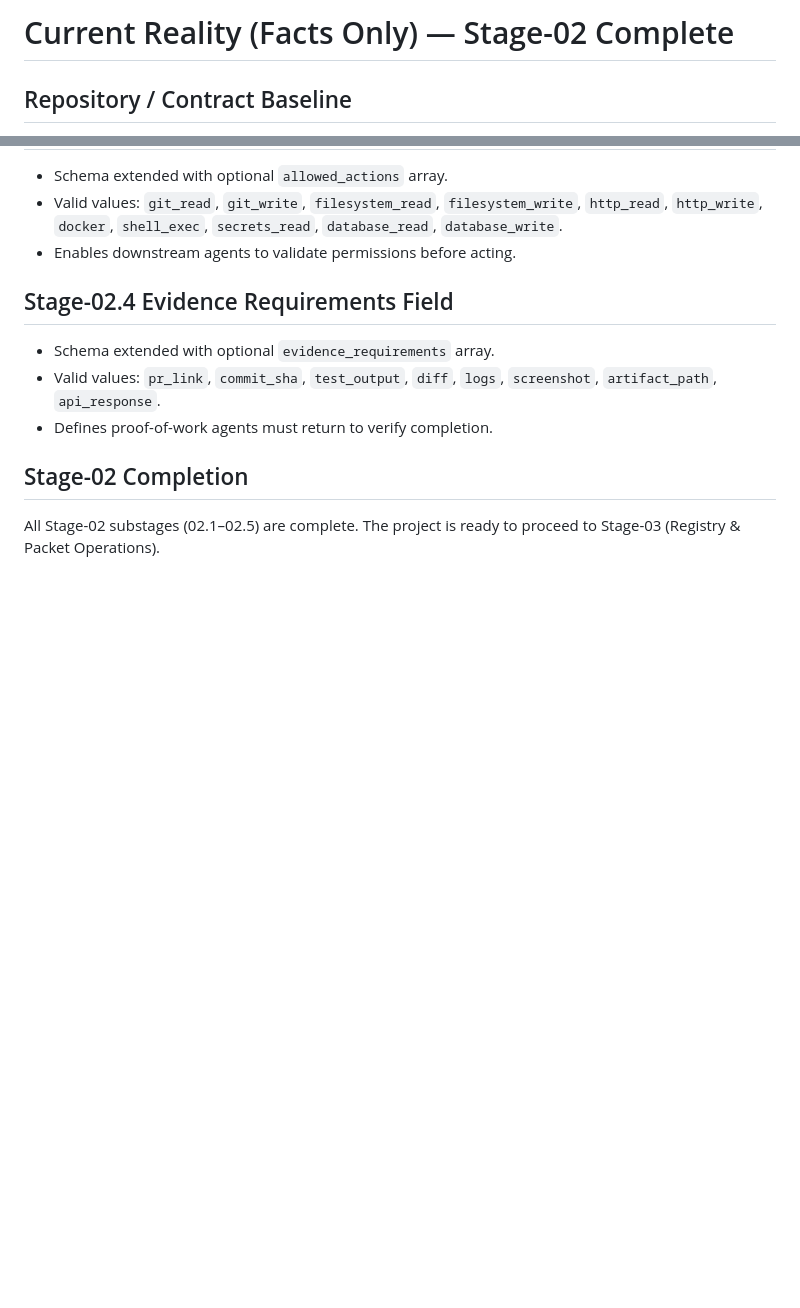
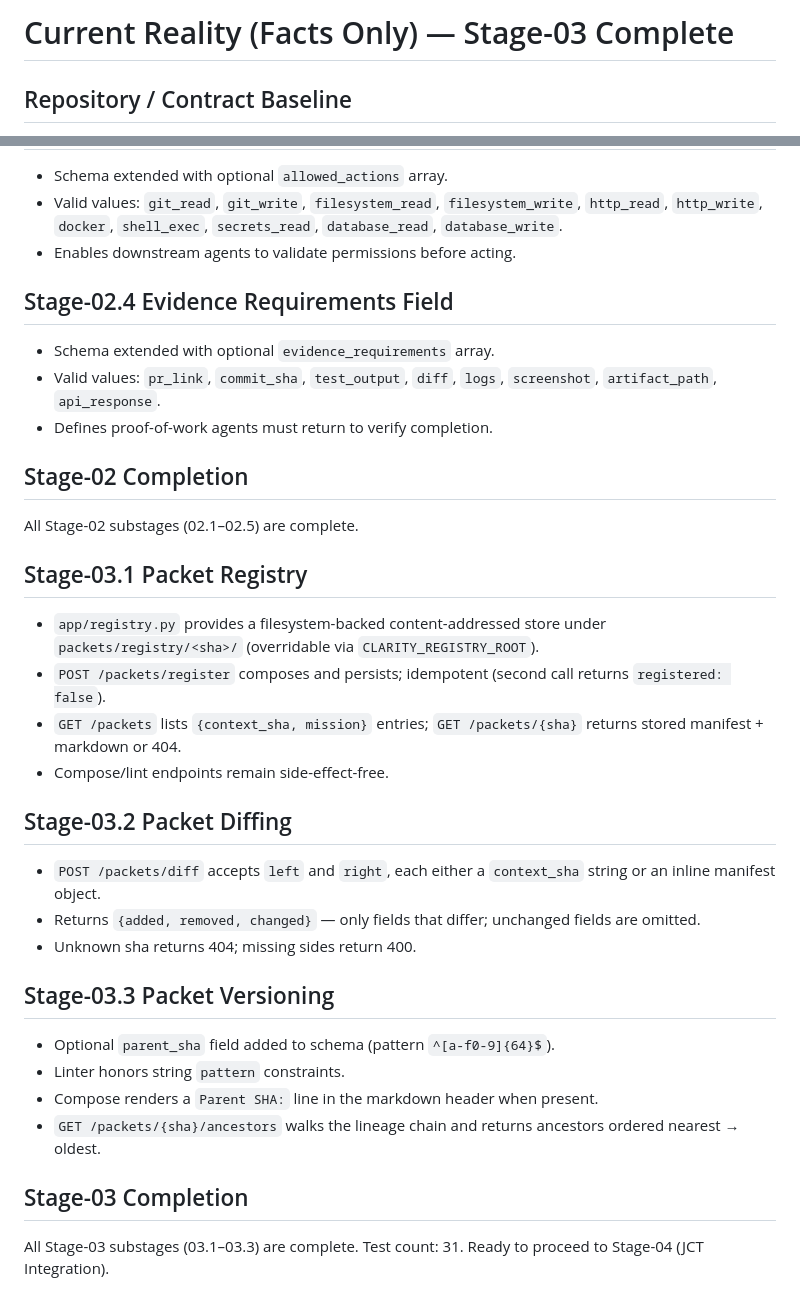
Before and after one commit to treksavvysky/clarity-engine, a Markdown page: docs/vision/current_reality.md, 2 parts joined by grey strips. Rendered like a GitHub page; blank space fills up the shorter version.

Commit message:
Mark Stage-03 complete, update current_reality.md
Documents the three substages (03.1 Registry, 03.2 Diffing, 03.3
Versioning) as facts-on-the-ground and signals readiness for
Stage-04 (JCT Integration).

Co-Authored-By: Claude Opus 4.7 (1M context) <noreply@anthropic.com>

```diff
--- a/docs/vision/current_reality.md
+++ b/docs/vision/current_reality.md
@@ -1,4 +1,4 @@
-# Current Reality (Facts Only) — Stage-02 Complete
+# Current Reality (Facts Only) — Stage-03 Complete
 
 ## Repository / Contract Baseline
 - Core artifacts have evolved through Stage-02:
@@ -74,4 +74,24 @@ All Stage-01 substages (01.1–01.5) are complete.
 - Defines proof-of-work agents must return to verify completion.
 
 ## Stage-02 Completion
-All Stage-02 substages (02.1–02.5) are complete. The project is ready to proceed to Stage-03 (Registry & Packet Operations).
+All Stage-02 substages (02.1–02.5) are complete.
+
+## Stage-03.1 Packet Registry
+- `app/registry.py` provides a filesystem-backed content-addressed store under `packets/registry/<sha>/` (overridable via `CLARITY_REGISTRY_ROOT`).
+- `POST /packets/register` composes and persists; idempotent (second call returns `registered: false`).
+- `GET /packets` lists `{context_sha, mission}` entries; `GET /packets/{sha}` returns stored manifest + markdown or 404.
+- Compose/lint endpoints remain side-effect-free.
+
+## Stage-03.2 Packet Diffing
+- `POST /packets/diff` accepts `left` and `right`, each either a `context_sha` string or an inline manifest object.
+- Returns `{added, removed, changed}` — only fields that differ; unchanged fields are omitted.
+- Unknown sha returns 404; missing sides return 400.
+
+## Stage-03.3 Packet Versioning
+- Optional `parent_sha` field added to schema (pattern `^[a-f0-9]{64}$`).
+- Linter honors string `pattern` constraints.
+- Compose renders a `Parent SHA:` line in the markdown header when present.
+- `GET /packets/{sha}/ancestors` walks the lineage chain and returns ancestors ordered nearest → oldest.
+
+## Stage-03 Completion
+All Stage-03 substages (03.1–03.3) are complete. Test count: 31. Ready to proceed to Stage-04 (JCT Integration).
```
